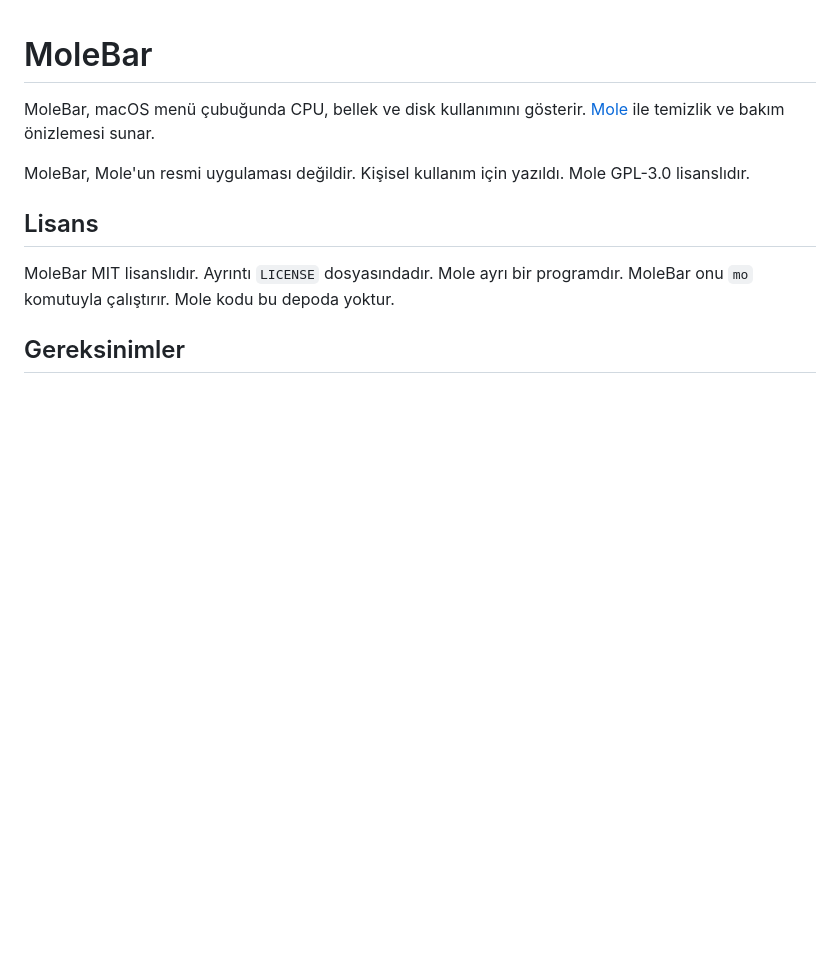
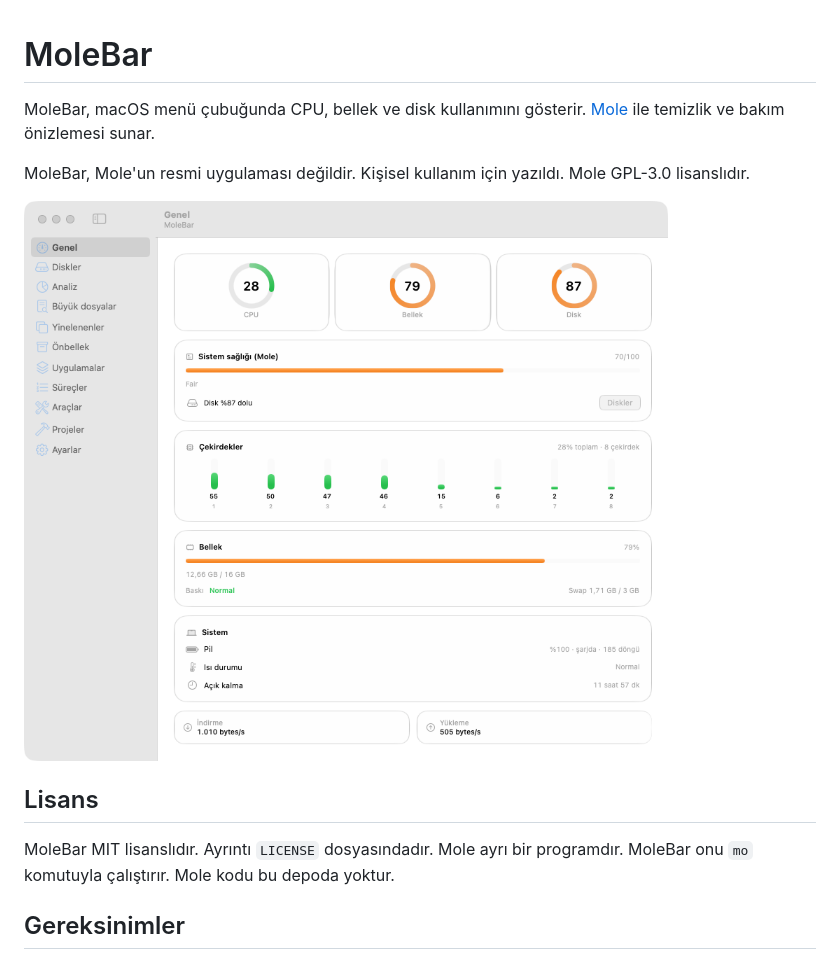
Before and after one commit to osmanbarutcu/mole-bar, a Markdown page: README.md, the part around the change. Drawn GitHub-style; pictures changed too: docs/genel.png (added); blank space fills up the shorter version.

Commit message:
docs: README'ye Genel sayfası ekran görüntüsü ekle

```diff
--- a/README.md
+++ b/README.md
@@ -3,6 +3,8 @@
 MoleBar, macOS menü çubuğunda CPU, bellek ve disk kullanımını gösterir. [Mole](https://github.com/tw93/mole) ile temizlik ve bakım önizlemesi sunar.
 
 MoleBar, Mole'un resmi uygulaması değildir. Kişisel kullanım için yazıldı. Mole GPL-3.0 lisanslıdır.
+
+![MoleBar Genel sayfası: CPU, bellek ve disk halkaları, sistem sağlığı, çekirdekler](docs/genel.png)
 
 ## Lisans
 
```
